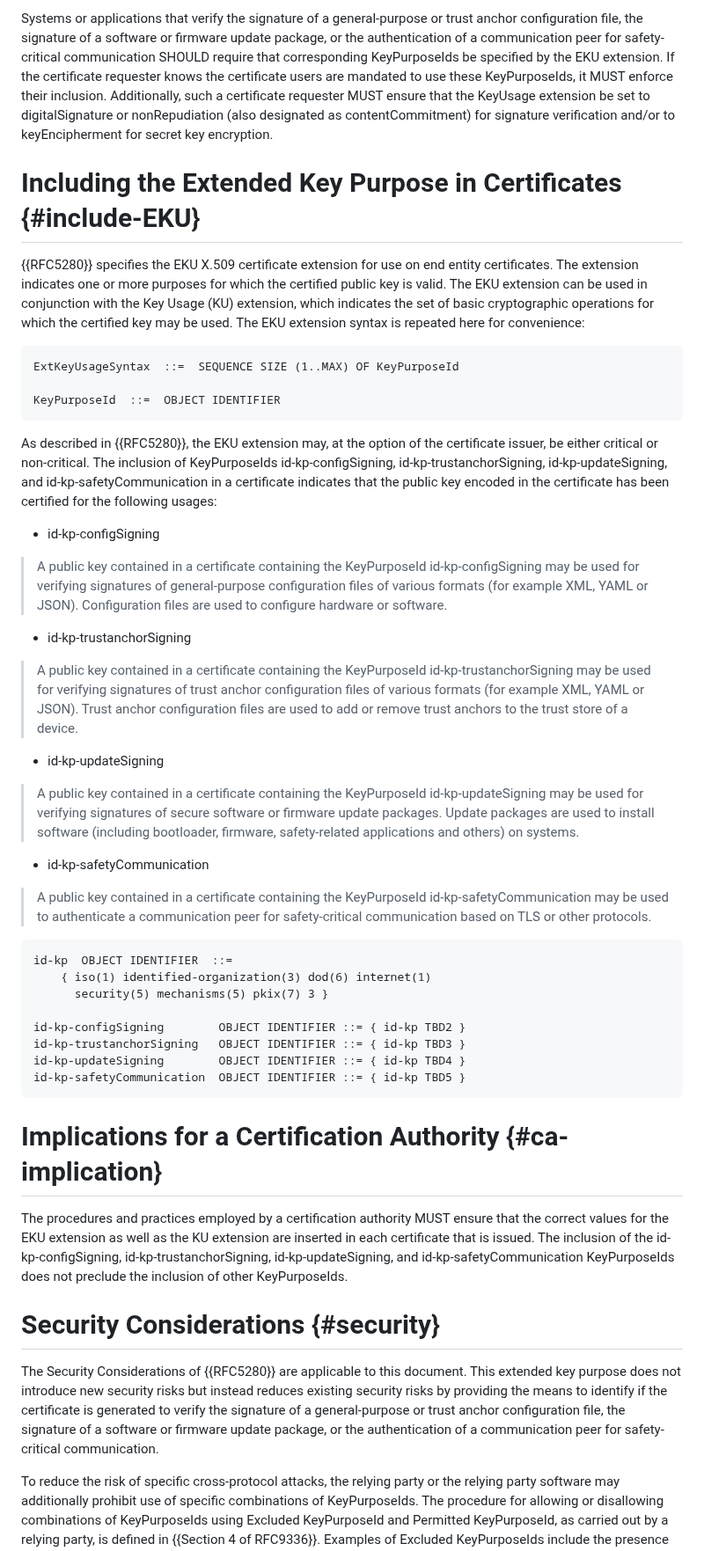
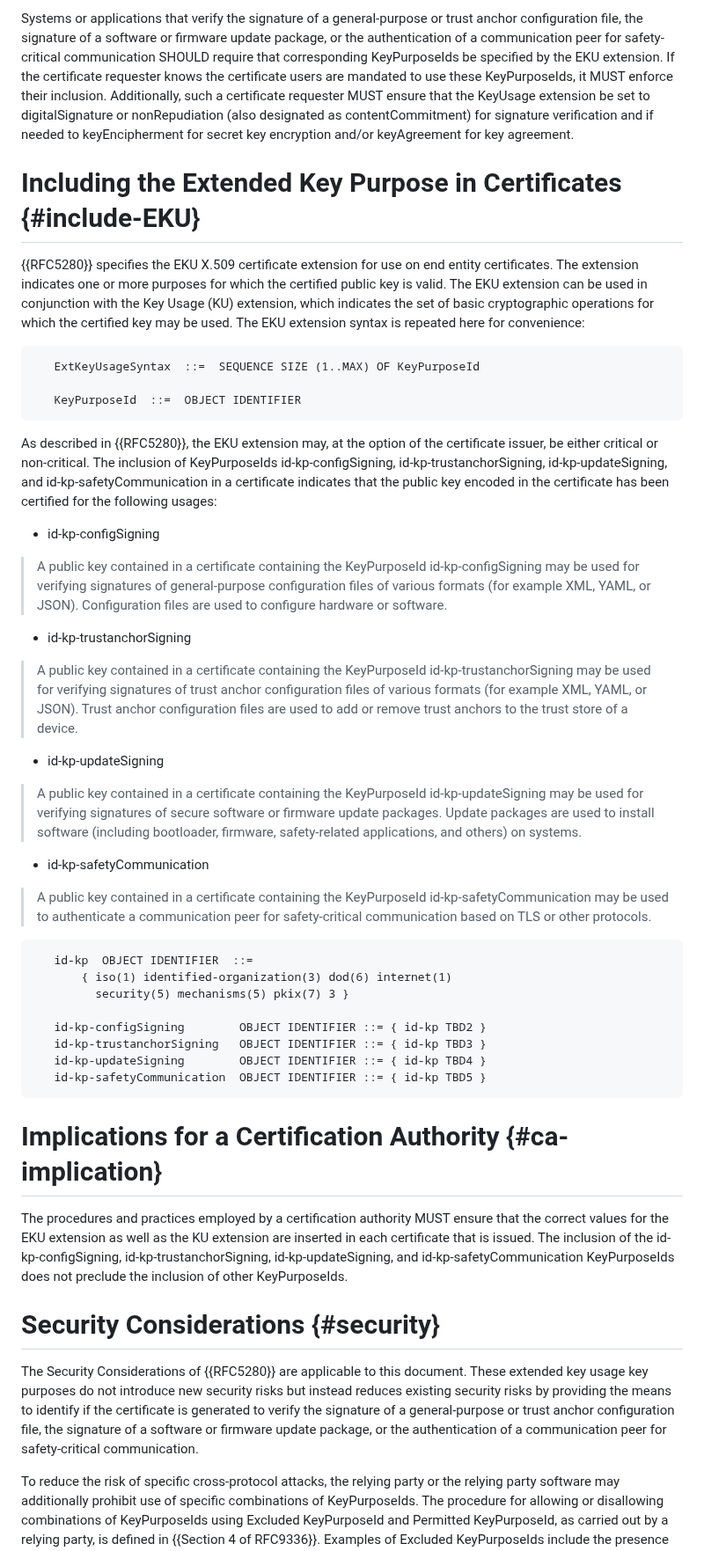
Before and after one commit to lamps-wg/automation-keyusages, a Markdown page: draft-brockhaus-lamps-automation-keyusages.md, the part around one of its changes. Shown at 88% size. Drawn GitHub-style.

```diff
--- a/draft-brockhaus-lamps-automation-keyusages.md
+++ b/draft-brockhaus-lamps-automation-keyusages.md
@@ -194,5 +194,5 @@ This specification defines the KeyPurposeIds id-kp-configSigning, id-kp-trustanc
 
-Systems or applications that verify the signature of a general-purpose or trust anchor configuration file, the signature of a software or firmware update package, or the authentication of a communication peer for safety-critical communication SHOULD require that corresponding KeyPurposeIds be specified by the EKU extension. If the certificate requester knows the certificate users are mandated to use these KeyPurposeIds, it MUST enforce their inclusion. Additionally, such a certificate requester MUST ensure that the KeyUsage extension be set to digitalSignature or nonRepudiation (also designated as contentCommitment) for signature verification and/or to keyEncipherment for secret key encryption.
+Systems or applications that verify the signature of a general-purpose or trust anchor configuration file, the signature of a software or firmware update package, or the authentication of a communication peer for safety-critical communication SHOULD require that corresponding KeyPurposeIds be specified by the EKU extension. If the certificate requester knows the certificate users are mandated to use these KeyPurposeIds, it MUST enforce their inclusion. Additionally, such a certificate requester MUST ensure that the KeyUsage extension be set to digitalSignature or nonRepudiation (also designated as contentCommitment) for signature verification and if needed to keyEncipherment for secret key encryption and/or keyAgreement for key agreement.
 
 
 # Including the Extended Key Purpose in Certificates {#include-EKU}
@@ -200,39 +200,39 @@ Systems or applications that verify the signature of a general-purpose or trust
 {{RFC5280}} specifies the EKU X.509 certificate extension for use on end entity certificates. The extension indicates one or more purposes for which the certified public key is valid. The EKU extension can be used in conjunction with the Key Usage (KU) extension, which indicates the set of basic cryptographic operations for which the certified key may be used. The EKU extension syntax is repeated here for convenience:
 
 ~~~
-ExtKeyUsageSyntax  ::=  SEQUENCE SIZE (1..MAX) OF KeyPurposeId
+   ExtKeyUsageSyntax  ::=  SEQUENCE SIZE (1..MAX) OF KeyPurposeId
 
-KeyPurposeId  ::=  OBJECT IDENTIFIER
+   KeyPurposeId  ::=  OBJECT IDENTIFIER
 ~~~
 
 As described in {{RFC5280}}, the EKU extension may, at the option of the certificate issuer, be either critical or non-critical. The inclusion of KeyPurposeIds id-kp-configSigning, id-kp-trustanchorSigning, id-kp-updateSigning, and id-kp-safetyCommunication in a certificate indicates that the public key encoded in the certificate has been certified for the following usages:
 
 * id-kp-configSigning
 
-> A public key contained in a certificate containing the KeyPurposeId id-kp-configSigning may be used for verifying signatures of general-purpose configuration files of various formats (for example XML, YAML or JSON). Configuration files are used to configure hardware or software.
+> A public key contained in a certificate containing the KeyPurposeId id-kp-configSigning may be used for verifying signatures of general-purpose configuration files of various formats (for example XML, YAML, or JSON). Configuration files are used to configure hardware or software.
 
 * id-kp-trustanchorSigning
 
-> A public key contained in a certificate containing the KeyPurposeId id-kp-trustanchorSigning may be used for verifying signatures of trust anchor configuration files of various formats (for example XML, YAML or JSON).
+> A public key contained in a certificate containing the KeyPurposeId id-kp-trustanchorSigning may be used for verifying signatures of trust anchor configuration files of various formats (for example XML, YAML, or JSON).
 > Trust anchor configuration files are used to add or remove trust anchors to the trust store of a device.
 
 * id-kp-updateSigning
 
-> A public key contained in a certificate containing the KeyPurposeId id-kp-updateSigning may be used for verifying signatures of secure software or firmware update packages. Update packages are used to install software (including bootloader, firmware, safety-related applications and others) on systems.
+> A public key contained in a certificate containing the KeyPurposeId id-kp-updateSigning may be used for verifying signatures of secure software or firmware update packages. Update packages are used to install software (including bootloader, firmware, safety-related applications, and others) on systems.
 
 * id-kp-safetyCommunication
 
 > A public key contained in a certificate containing the KeyPurposeId id-kp-safetyCommunication may be used to authenticate a communication peer for safety-critical communication based on TLS or other protocols.
 
 ~~~
-id-kp  OBJECT IDENTIFIER  ::=
-    { iso(1) identified-organization(3) dod(6) internet(1)
-      security(5) mechanisms(5) pkix(7) 3 }
+   id-kp  OBJECT IDENTIFIER  ::=
+       { iso(1) identified-organization(3) dod(6) internet(1)
+         security(5) mechanisms(5) pkix(7) 3 }
 
-id-kp-configSigning        OBJECT IDENTIFIER ::= { id-kp TBD2 }
-id-kp-trustanchorSigning   OBJECT IDENTIFIER ::= { id-kp TBD3 }
-id-kp-updateSigning        OBJECT IDENTIFIER ::= { id-kp TBD4 }
-id-kp-safetyCommunication  OBJECT IDENTIFIER ::= { id-kp TBD5 }
+   id-kp-configSigning        OBJECT IDENTIFIER ::= { id-kp TBD2 }
+   id-kp-trustanchorSigning   OBJECT IDENTIFIER ::= { id-kp TBD3 }
+   id-kp-updateSigning        OBJECT IDENTIFIER ::= { id-kp TBD4 }
+   id-kp-safetyCommunication  OBJECT IDENTIFIER ::= { id-kp TBD5 }
 ~~~
 
 
@@ -243,7 +243,7 @@ The procedures and practices employed by a certification authority MUST ensure t
 
 # Security Considerations {#security}
 
-The Security Considerations of {{RFC5280}} are applicable to this document. This extended key purpose does not introduce new security risks but instead reduces existing security risks by providing the means to identify if the certificate is generated to verify the signature of a general-purpose or trust anchor configuration file, the signature of a software or firmware update package, or the authentication of a communication peer for safety-critical communication.
+The Security Considerations of {{RFC5280}} are applicable to this document. These extended key usage key purposes do not introduce new security risks but instead reduces existing security risks by providing the means to identify if the certificate is generated to verify the signature of a general-purpose or trust anchor configuration file, the signature of a software or firmware update package, or the authentication of a communication peer for safety-critical communication.
 
 To reduce the risk of specific cross-protocol attacks, the relying party or the relying party software may additionally prohibit use of specific combinations of KeyPurposeIds. The procedure for allowing or disallowing combinations of KeyPurposeIds using Excluded KeyPurposeId and Permitted KeyPurposeId, as carried out by a relying party, is defined in {{Section 4 of RFC9336}}. Examples of Excluded KeyPurposeIds include the presence of the anyExtendedKeyUsage KeyPurposeId or the complete absence of the EKU extension in a certificate. Examples of Permitted KeyPurposeIds include the presence of id-kp-configSigning, id-kp-trustanchorSigning, id-kp-updateSigning, and id-kp-safetyCommunication KeyPurposeIds.
 
```
Also changed, not shown: other parts of draft-brockhaus-lamps-automation-keyusages.md (+21 -15 lines).
